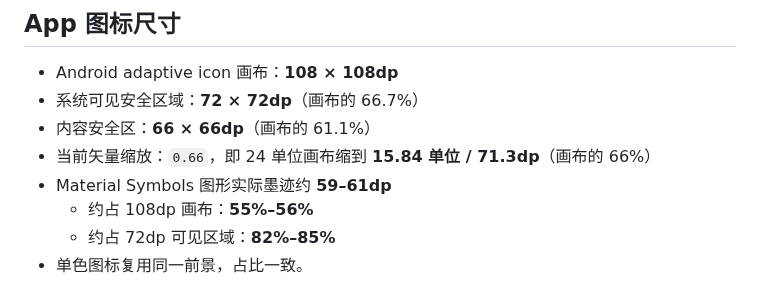
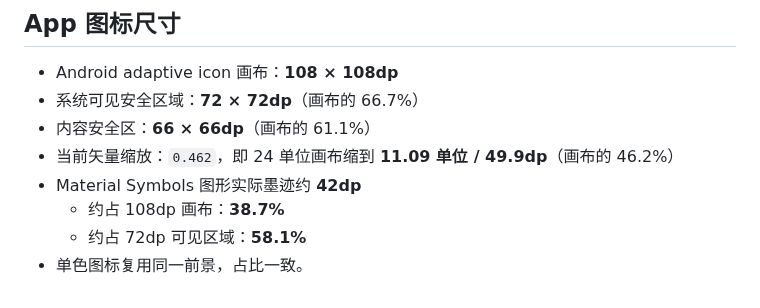
Before and after one commit to ichiyotsu/TokiNote, a Markdown page: docs/icon-sources.md, the part around the change. Rendered like a GitHub page.

Commit message:
style: scale app icon to 70 percent

```diff
--- a/docs/icon-sources.md
+++ b/docs/icon-sources.md
@@ -11,8 +11,8 @@
 - Android adaptive icon 画布：**108 × 108dp**
 - 系统可见安全区域：**72 × 72dp**（画布的 66.7%）
 - 内容安全区：**66 × 66dp**（画布的 61.1%）
-- 当前矢量缩放：`0.66`，即 24 单位画布缩到 **15.84 单位 / 71.3dp**（画布的 66%）
-- Material Symbols 图形实际墨迹约 **59–61dp**
-  - 约占 108dp 画布：**55%–56%**
-  - 约占 72dp 可见区域：**82%–85%**
+- 当前矢量缩放：`0.462`，即 24 单位画布缩到 **11.09 单位 / 49.9dp**（画布的 46.2%）
+- Material Symbols 图形实际墨迹约 **42dp**
+  - 约占 108dp 画布：**38.7%**
+  - 约占 72dp 可见区域：**58.1%**
 - 单色图标复用同一前景，占比一致。
```
Also changed, not shown: docs/icon-preview-70.png (added), 1 other file.
